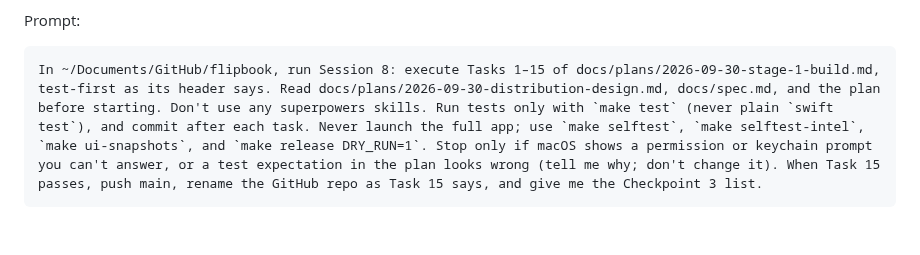
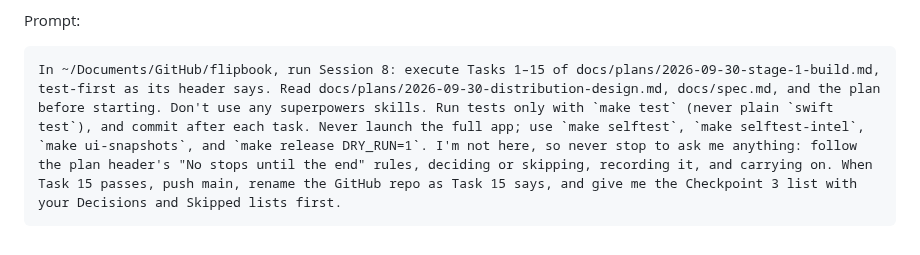
Before and after one commit to fayzan123/annotake, a Markdown page: docs/plans/README.md, the part around the change. Drawn GitHub-style.

````diff
--- a/docs/plans/README.md
+++ b/docs/plans/README.md
@@ -248,5 +248,5 @@ Your part is Checkpoint 3 at the end, on both Macs. The list is in the plan's Ta
 Prompt:
 
 ```
-In ~/Documents/GitHub/flipbook, run Session 8: execute Tasks 1–15 of docs/plans/2026-09-30-stage-1-build.md, test-first as its header says. Read docs/plans/2026-09-30-distribution-design.md, docs/spec.md, and the plan before starting. Don't use any superpowers skills. Run tests only with `make test` (never plain `swift test`), and commit after each task. Never launch the full app; use `make selftest`, `make selftest-intel`, `make ui-snapshots`, and `make release DRY_RUN=1`. Stop only if macOS shows a permission or keychain prompt you can't answer, or a test expectation in the plan looks wrong (tell me why; don't change it). When Task 15 passes, push main, rename the GitHub repo as Task 15 says, and give me the Checkpoint 3 list.
+In ~/Documents/GitHub/flipbook, run Session 8: execute Tasks 1–15 of docs/plans/2026-09-30-stage-1-build.md, test-first as its header says. Read docs/plans/2026-09-30-distribution-design.md, docs/spec.md, and the plan before starting. Don't use any superpowers skills. Run tests only with `make test` (never plain `swift test`), and commit after each task. Never launch the full app; use `make selftest`, `make selftest-intel`, `make ui-snapshots`, and `make release DRY_RUN=1`. I'm not here, so never stop to ask me anything: follow the plan header's "No stops until the end" rules, deciding or skipping, recording it, and carrying on. When Task 15 passes, push main, rename the GitHub repo as Task 15 says, and give me the Checkpoint 3 list with your Decisions and Skipped lists first.
 ```
````
Also changed, not shown: docs/plans/2026-09-30-stage-1-build.md (+19 -11 lines).
